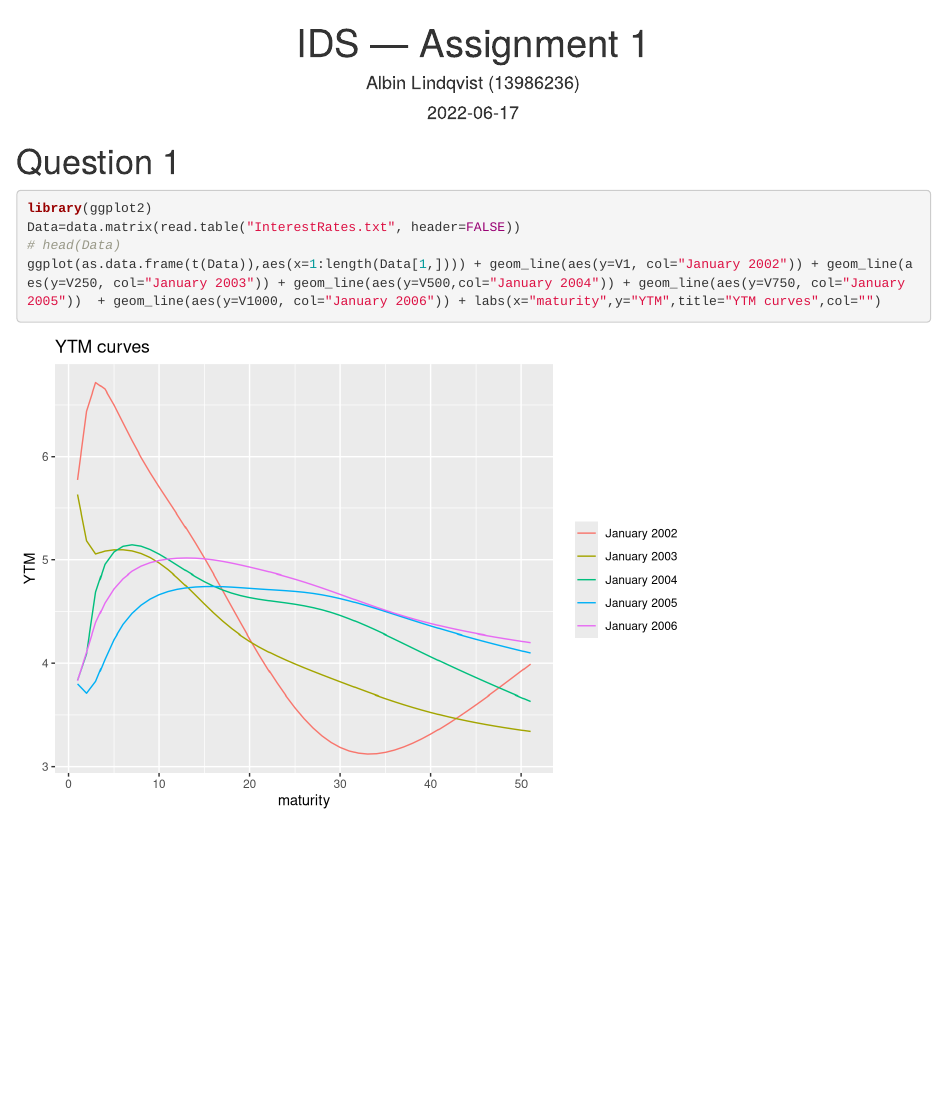
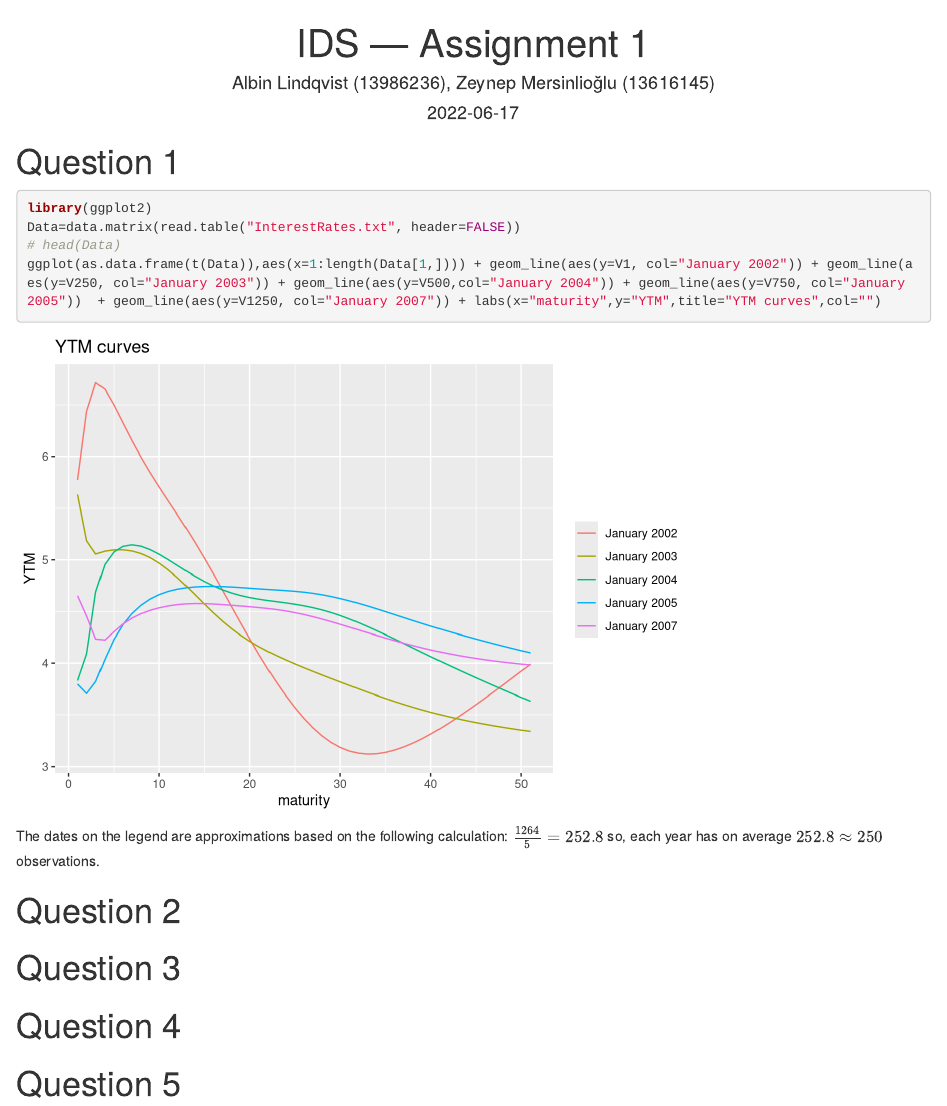
Before and after one commit to AlbinLind/Assignment-1-IDS, an R Markdown document (Assignment2.Rmd): the page in a window 1100 px wide, from its top. Rendered offline with R 4.5, knitr and Pandoc, with nearby package versions.

Commit message:
Added calculation

````diff
--- a/Assignment2.Rmd
+++ b/Assignment2.Rmd
@@ -1,6 +1,6 @@
 ---
 title: "IDS — Assignment 1"
-author: "Albin Lindqvist (13986236)"
+author: "Albin Lindqvist (13986236), Zeynep Mersinlioğlu (13616145)"
 date: "`r Sys.Date()`"
 header-includes:
   \usepackage{fvextra}
@@ -28,5 +28,15 @@ h4.date {
 library(ggplot2)
 Data=data.matrix(read.table("InterestRates.txt", header=FALSE))
 # head(Data)
-ggplot(as.data.frame(t(Data)),aes(x=1:length(Data[1,]))) + geom_line(aes(y=V1, col="January 2002")) + geom_line(aes(y=V250, col="January 2003")) + geom_line(aes(y=V500,col="January 2004")) + geom_line(aes(y=V750, col="January 2005"))  + geom_line(aes(y=V1000, col="January 2006")) + labs(x="maturity",y="YTM",title="YTM curves",col="")
+ggplot(as.data.frame(t(Data)),aes(x=1:length(Data[1,]))) + geom_line(aes(y=V1, col="January 2002")) + geom_line(aes(y=V250, col="January 2003")) + geom_line(aes(y=V500,col="January 2004")) + geom_line(aes(y=V750, col="January 2005"))  + geom_line(aes(y=V1250, col="January 2007")) + labs(x="maturity",y="YTM",title="YTM curves",col="")
 ```
+
+The dates on the legend are approximations based on the following calculation: $\frac{1264}{5}=252.8$ so, each year has on average $252.8 \approx 250$ observations.
+
+# Question 2
+
+# Question 3
+
+# Question 4
+
+# Question 5
````
